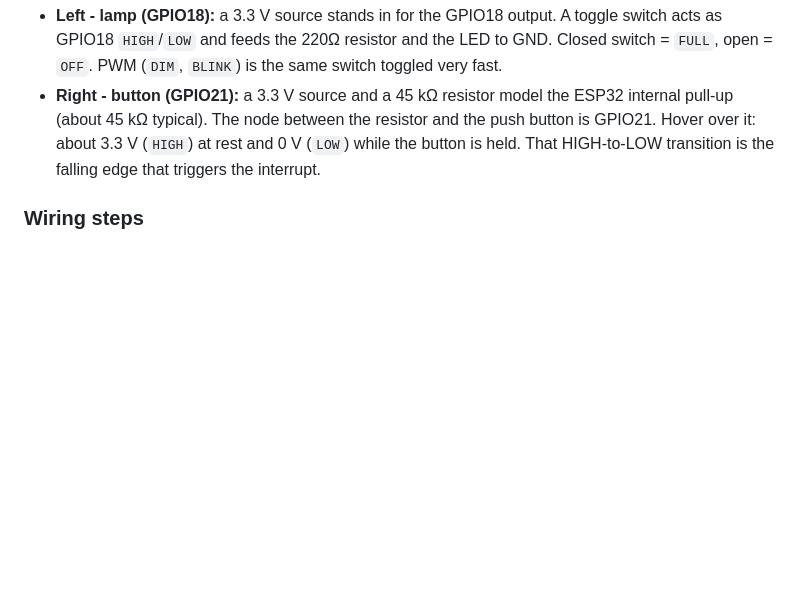
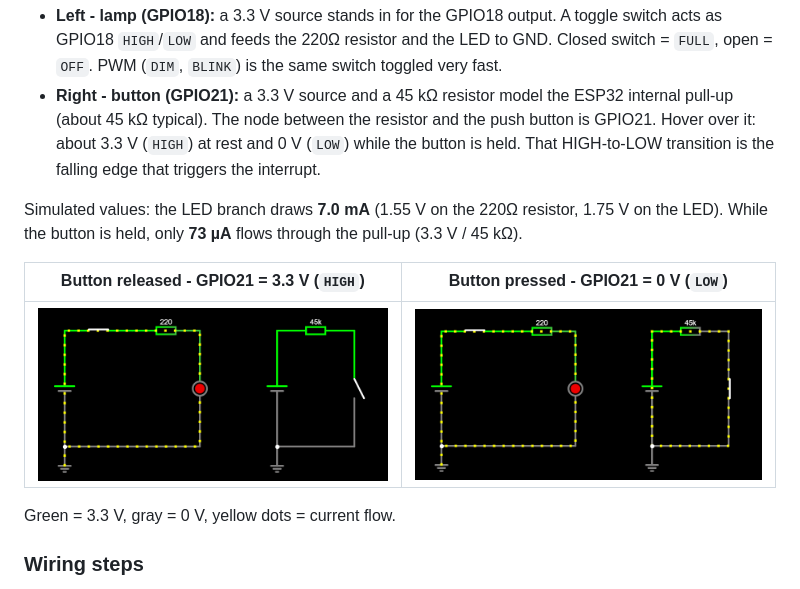
Before and after one commit to PeTruStEfAN21/IntroductionToRobotics, a Markdown page: Homework 4/README.md, the part around the change. Drawn GitHub-style; pictures changed too: Homework 4/images/falstad-pressed.png (added), Homework 4/images/falstad-rest.png (added); blank space fills up the shorter version.

Commit message:
Homework #4: add Falstad simulation screenshots

```diff
--- a/Homework 4/README.md
+++ b/Homework 4/README.md
@@ -22,6 +22,14 @@ The button needs no external resistor. GPIO21 idles `HIGH` through the internal
 
 - **Left - lamp (GPIO18):** a 3.3 V source stands in for the GPIO18 output. A toggle switch acts as GPIO18 `HIGH`/`LOW` and feeds the 220Ω resistor and the LED to GND. Closed switch = `FULL`, open = `OFF`. PWM (`DIM`, `BLINK`) is the same switch toggled very fast.
 - **Right - button (GPIO21):** a 3.3 V source and a 45 kΩ resistor model the ESP32 internal pull-up (about 45 kΩ typical). The node between the resistor and the push button is GPIO21. Hover over it: about 3.3 V (`HIGH`) at rest and 0 V (`LOW`) while the button is held. That HIGH-to-LOW transition is the falling edge that triggers the interrupt.
+
+Simulated values: the LED branch draws **7.0 mA** (1.55 V on the 220Ω resistor, 1.75 V on the LED). While the button is held, only **73 µA** flows through the pull-up (3.3 V / 45 kΩ).
+
+| Button released - GPIO21 = 3.3 V (`HIGH`) | Button pressed - GPIO21 = 0 V (`LOW`) |
+|---|---|
+| ![Falstad - button released](images/falstad-rest.png) | ![Falstad - button pressed](images/falstad-pressed.png) |
+
+Green = 3.3 V, gray = 0 V, yellow dots = current flow.
 
 ### Wiring steps
 
```
